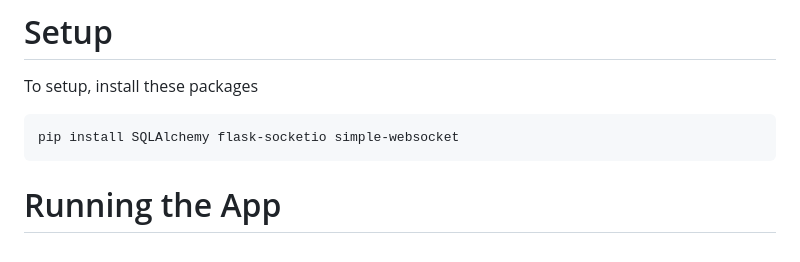
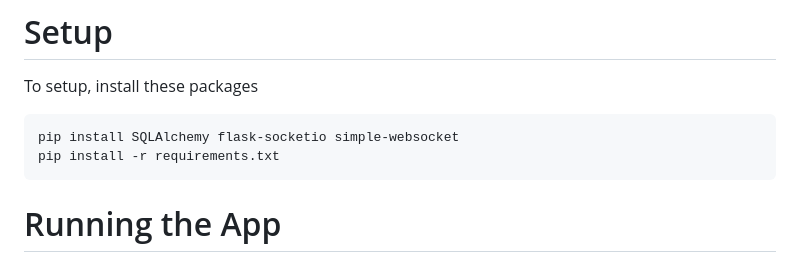
Before and after one commit to haminhnhat/INFO2222_Project, a Markdown page: README.md, the part around the change. Drawn GitHub-style.

````diff
--- a/README.md
+++ b/README.md
@@ -8,6 +8,7 @@ To setup, install these packages
 
 ```bash
 pip install SQLAlchemy flask-socketio simple-websocket
+pip install -r requirements.txt
 ```
 
 # Running the App
````
